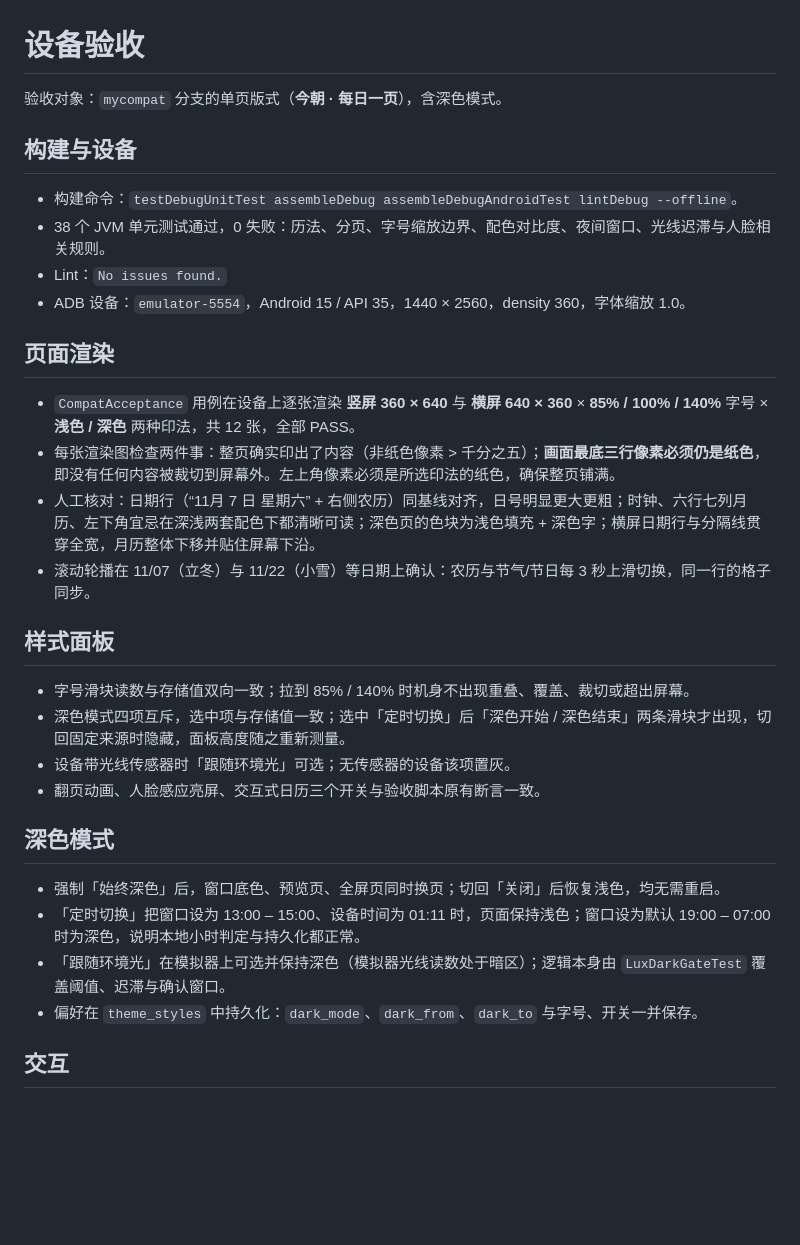
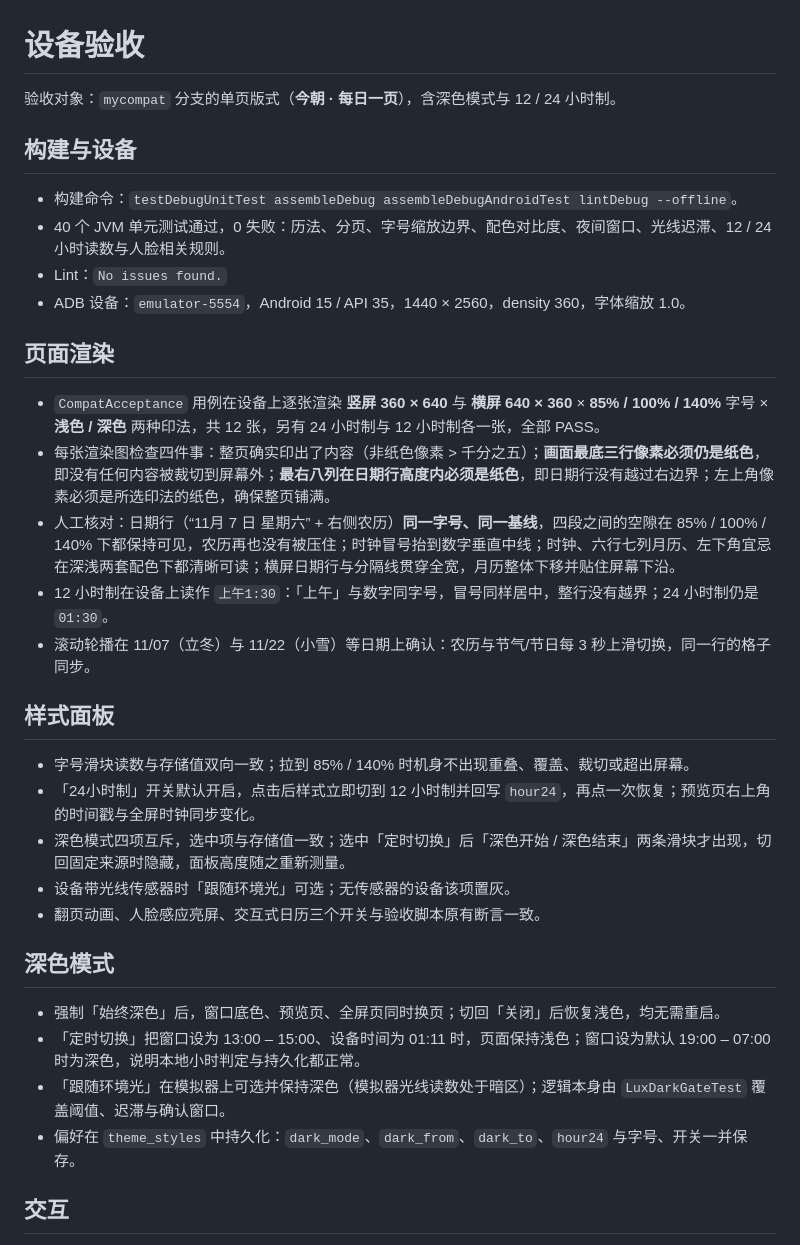
Before and after one commit to heyiWF/CalendarMods, a Markdown page: docs/device-validation.md, the part around the change. Rendered like a GitHub page; blank space fills up the shorter version.

```diff
--- a/docs/device-validation.md
+++ b/docs/device-validation.md
@@ -1,24 +1,26 @@
 # 设备验收
 
-验收对象：`mycompat` 分支的单页版式（**今朝 · 每日一页**），含深色模式。
+验收对象：`mycompat` 分支的单页版式（**今朝 · 每日一页**），含深色模式与 12 / 24 小时制。
 
 ## 构建与设备
 
 - 构建命令：`testDebugUnitTest assembleDebug assembleDebugAndroidTest lintDebug --offline`。
-- 38 个 JVM 单元测试通过，0 失败：历法、分页、字号缩放边界、配色对比度、夜间窗口、光线迟滞与人脸相关规则。
+- 40 个 JVM 单元测试通过，0 失败：历法、分页、字号缩放边界、配色对比度、夜间窗口、光线迟滞、12 / 24 小时读数与人脸相关规则。
 - Lint：`No issues found.`
 - ADB 设备：`emulator-5554`，Android 15 / API 35，1440 × 2560，density 360，字体缩放 1.0。
 
 ## 页面渲染
 
-- `CompatAcceptance` 用例在设备上逐张渲染 **竖屏 360 × 640** 与 **横屏 640 × 360** × **85% / 100% / 140%** 字号 × **浅色 / 深色** 两种印法，共 12 张，全部 PASS。
-- 每张渲染图检查两件事：整页确实印出了内容（非纸色像素 > 千分之五）；**画面最底三行像素必须仍是纸色**，即没有任何内容被裁切到屏幕外。左上角像素必须是所选印法的纸色，确保整页铺满。
-- 人工核对：日期行（“11月 7 日 星期六” + 右侧农历）同基线对齐，日号明显更大更粗；时钟、六行七列月历、左下角宜忌在深浅两套配色下都清晰可读；深色页的色块为浅色填充 + 深色字；横屏日期行与分隔线贯穿全宽，月历整体下移并贴住屏幕下沿。
+- `CompatAcceptance` 用例在设备上逐张渲染 **竖屏 360 × 640** 与 **横屏 640 × 360** × **85% / 100% / 140%** 字号 × **浅色 / 深色** 两种印法，共 12 张，另有 24 小时制与 12 小时制各一张，全部 PASS。
+- 每张渲染图检查四件事：整页确实印出了内容（非纸色像素 > 千分之五）；**画面最底三行像素必须仍是纸色**，即没有任何内容被裁切到屏幕外；**最右八列在日期行高度内必须是纸色**，即日期行没有越过右边界；左上角像素必须是所选印法的纸色，确保整页铺满。
+- 人工核对：日期行（“11月 7 日 星期六” + 右侧农历）**同一字号、同一基线**，四段之间的空隙在 85% / 100% / 140% 下都保持可见，农历再也没有被压住；时钟冒号抬到数字垂直中线；时钟、六行七列月历、左下角宜忌在深浅两套配色下都清晰可读；横屏日期行与分隔线贯穿全宽，月历整体下移并贴住屏幕下沿。
+- 12 小时制在设备上读作 `上午1:30`：「上午」与数字同字号，冒号同样居中，整行没有越界；24 小时制仍是 `01:30`。
 - 滚动轮播在 11/07（立冬）与 11/22（小雪）等日期上确认：农历与节气/节日每 3 秒上滑切换，同一行的格子同步。
 
 ## 样式面板
 
 - 字号滑块读数与存储值双向一致；拉到 85% / 140% 时机身不出现重叠、覆盖、裁切或超出屏幕。
+- 「24小时制」开关默认开启，点击后样式立即切到 12 小时制并回写 `hour24`，再点一次恢复；预览页右上角的时间戳与全屏时钟同步变化。
 - 深色模式四项互斥，选中项与存储值一致；选中「定时切换」后「深色开始 / 深色结束」两条滑块才出现，切回固定来源时隐藏，面板高度随之重新测量。
 - 设备带光线传感器时「跟随环境光」可选；无传感器的设备该项置灰。
 - 翻页动画、人脸感应亮屏、交互式日历三个开关与验收脚本原有断言一致。
@@ -28,7 +30,7 @@
 - 强制「始终深色」后，窗口底色、预览页、全屏页同时换页；切回「关闭」后恢复浅色，均无需重启。
 - 「定时切换」把窗口设为 13:00 – 15:00、设备时间为 01:11 时，页面保持浅色；窗口设为默认 19:00 – 07:00 时为深色，说明本地小时判定与持久化都正常。
 - 「跟随环境光」在模拟器上可选并保持深色（模拟器光线读数处于暗区）；逻辑本身由 `LuxDarkGateTest` 覆盖阈值、迟滞与确认窗口。
-- 偏好在 `theme_styles` 中持久化：`dark_mode`、`dark_from`、`dark_to` 与字号、开关一并保存。
+- 偏好在 `theme_styles` 中持久化：`dark_mode`、`dark_from`、`dark_to`、`hour24` 与字号、开关一并保存。
 
 ## 交互
 
```
Also changed, not shown: README.md (+6 -4 lines), docs/daily-page.md (+4 -3 lines), docs/screenshots/daily-page-dark-landscape.png, docs/screenshots/daily-page-dark-portrait.png, docs/screenshots/daily-page-dark-preview.png, docs/screenshots/daily-page-landscape.png, docs/screenshots/daily-page-portrait.png, docs/screenshots/daily-page-preview.png, 11 other files.
